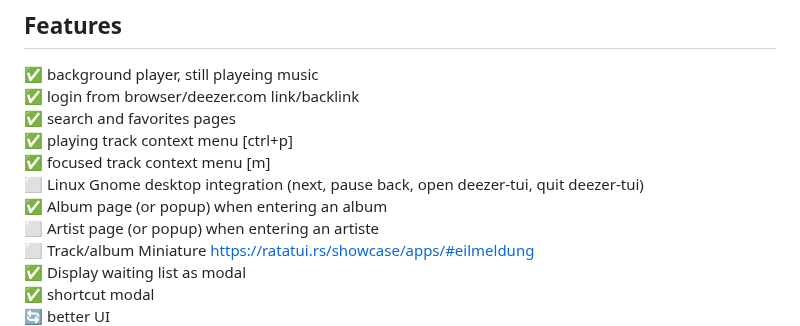
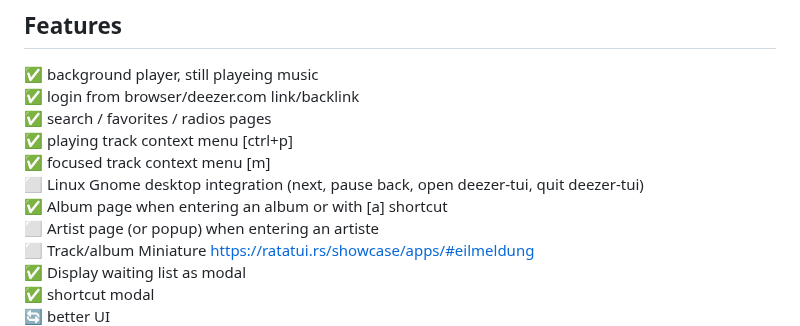
Before and after one commit to Tatayoyoh/deezer-tui, a Markdown page: README.md, the part around one of its changes. GitHub-like rendering.

Commit message:
Update README.md and add licence

```diff
--- a/README.md
+++ b/README.md
@@ -22,11 +26,11 @@ sudo mv deezer-tui /usr/local/bin/deezer-tui
 
 ✅ background player, still playeing music<br>
 ✅ login from browser/deezer.com link/backlink<br>
-✅ search and favorites pages<br>
+✅ search / favorites / radios pages<br>
 ✅ playing track context menu [ctrl+p]<br>
 ✅ focused track context menu [m]<br>
 ⬜ Linux Gnome desktop integration (next, pause back, open deezer-tui, quit deezer-tui) <br>
-✅ Album page (or popup) when entering an album <br>
+✅ Album page when entering an album or with [a] shortcut<br>
 ⬜ Artist page (or popup) when entering an artiste <br>
 ⬜ Track/album Miniature https://ratatui.rs/showcase/apps/#eilmeldung <br>
 ✅ Display waiting list as modal <br>
```
Also changed, not shown: other parts of README.md (+6 -2 lines), LICENCE.md (added, +13 -0 lines), assets/themes.gif (added), 1 other file.
